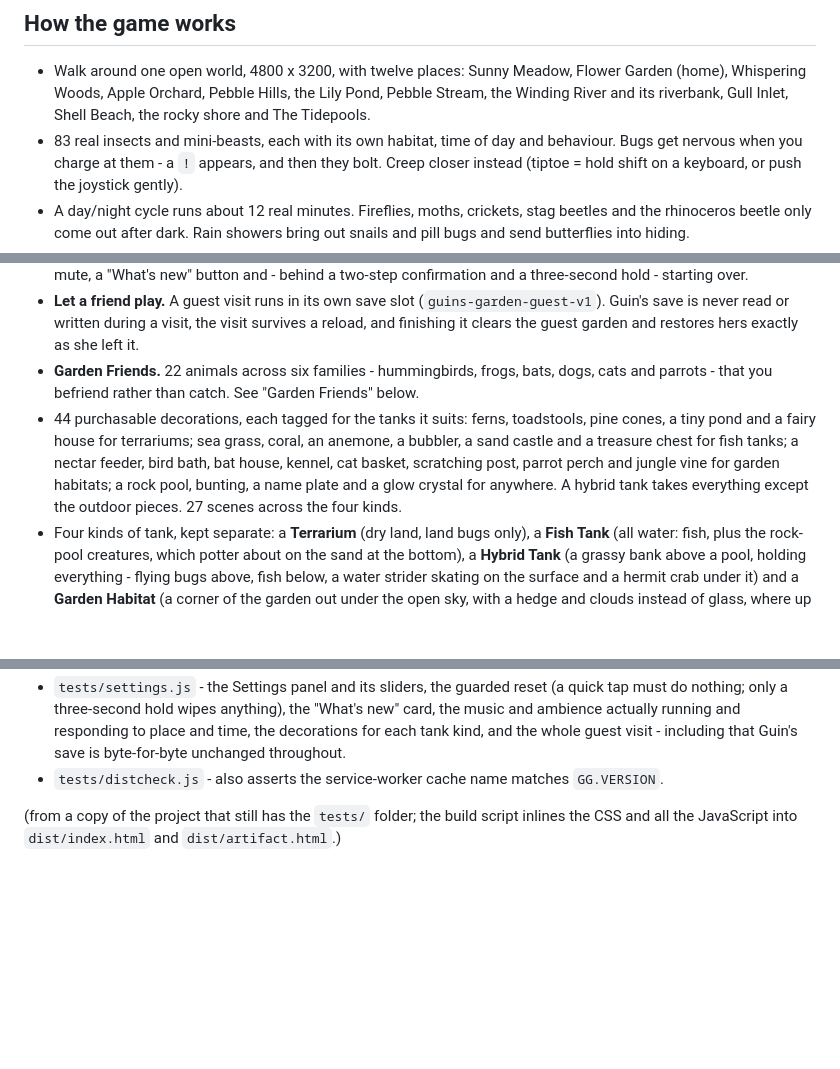
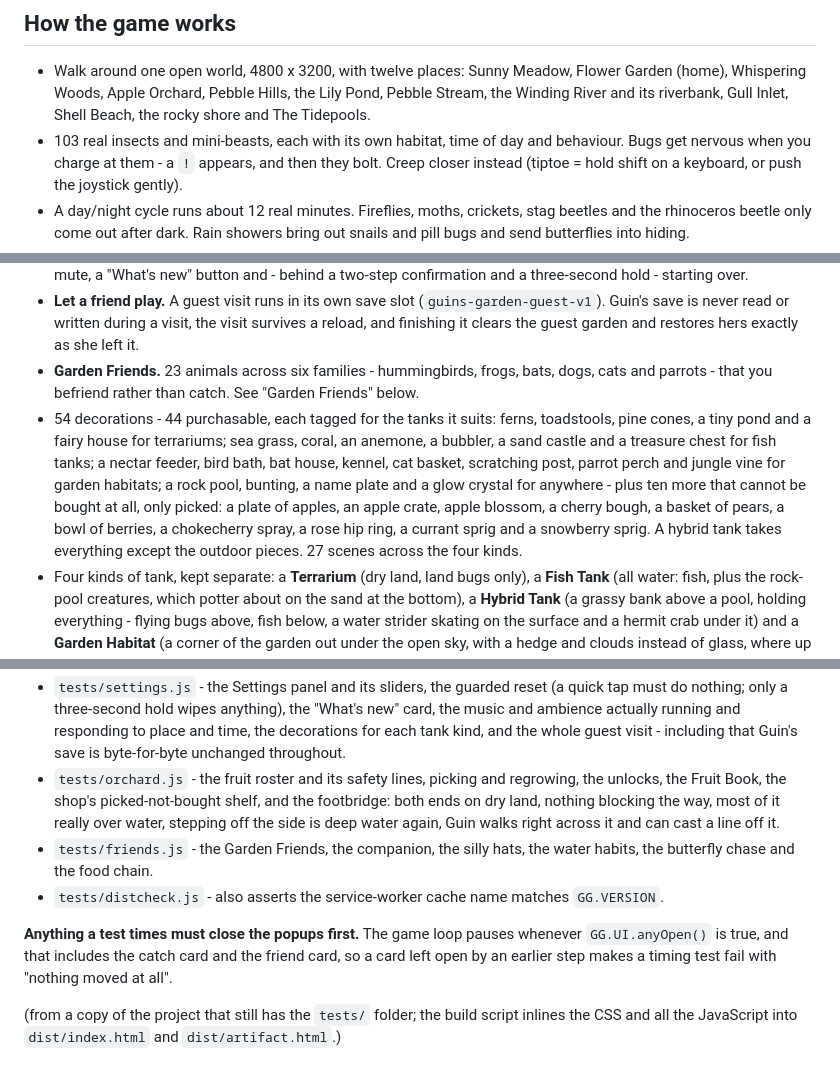
Before and after one commit to deforddm/ggarden, a Markdown page: README.md, 3 parts joined by grey strips. GitHub-like rendering; blank space fills up the shorter version.

```diff
--- a/README.md
+++ b/README.md
@@ -17,7 +17,7 @@ tools needed, installable to a phone home screen, works offline).
   Flower Garden (home), Whispering Woods, Apple Orchard, Pebble Hills, the Lily
   Pond, Pebble Stream, the Winding River and its riverbank, Gull Inlet, Shell
   Beach, the rocky shore and The Tidepools.
-* 83 real insects and mini-beasts, each with its own habitat, time of day
+* 103 real insects and mini-beasts, each with its own habitat, time of day
   and behaviour. Bugs get nervous when you charge at them - a `!` appears,
   and then they bolt. Creep closer instead (tiptoe = hold shift on a keyboard,
   or push the joystick gently).
@@ -65,16 +79,20 @@ tools needed, installable to a phone home screen, works offline).
   (`guins-garden-guest-v1`). Guin's save is never read or written during a
   visit, the visit survives a reload, and finishing it clears the guest garden
   and restores hers exactly as she left it.
-* **Garden Friends.** 22 animals across six families - hummingbirds, frogs,
+* **Garden Friends.** 23 animals across six families - hummingbirds, frogs,
   bats, dogs, cats and parrots - that you befriend rather than catch. See
   "Garden Friends" below.
-* 44 purchasable decorations, each tagged for the tanks it suits: ferns,
+* 54 decorations - 44 purchasable, each tagged for the tanks it suits: ferns,
   toadstools, pine cones, a tiny pond and a fairy house for terrariums; sea
   grass, coral, an anemone, a bubbler, a sand castle and a treasure chest for
   fish tanks; a nectar feeder, bird bath, bat house, kennel, cat basket,
   scratching post, parrot perch and jungle vine for garden habitats; a rock
-  pool, bunting, a name plate and a glow crystal for anywhere. A hybrid tank
-  takes everything except the outdoor pieces. 27 scenes across the four kinds.
+  pool, bunting, a name plate and a glow crystal for anywhere - plus ten more
+  that cannot be bought at all, only picked: a plate of apples, an apple crate,
+  apple blossom, a cherry bough, a basket of pears, a bowl of berries, a
+  chokecherry spray, a rose hip ring, a currant sprig and a snowberry sprig. A
+  hybrid tank takes everything except the outdoor pieces. 27 scenes across the
+  four kinds.
 * Four kinds of tank, kept separate: a **Terrarium** (dry land, land bugs
   only), a **Fish Tank** (all water: fish, plus the rock-pool creatures, which
   potter about on the sand at the bottom), a **Hybrid Tank** (a grassy bank
@@ -231,8 +294,20 @@ Tests (Playwright, with a local server on port 8899):
   "What's new" card, the music and ambience actually running and responding to
   place and time, the decorations for each tank kind, and the whole guest
   visit - including that Guin's save is byte-for-byte unchanged throughout.
+* `tests/orchard.js` - the fruit roster and its safety lines, picking and
+  regrowing, the unlocks, the Fruit Book, the shop's picked-not-bought shelf,
+  and the footbridge: both ends on dry land, nothing blocking the way, most of
+  it really over water, stepping off the side is deep water again, Guin walks
+  right across it and can cast a line off it.
+* `tests/friends.js` - the Garden Friends, the companion, the silly hats, the
+  water habits, the butterfly chase and the food chain.
 * `tests/distcheck.js` - also asserts the service-worker cache name matches
   `GG.VERSION`.
+
+**Anything a test times must close the popups first.** The game loop pauses
+whenever `GG.UI.anyOpen()` is true, and that includes the catch card and the
+friend card, so a card left open by an earlier step makes a timing test fail
+with "nothing moved at all".
 
 (from a copy of the project that still has the `tests/` folder; the build
 script inlines the CSS and all the JavaScript into `dist/index.html` and
```
Also changed, not shown: other parts of README.md (+66 -7 lines).
